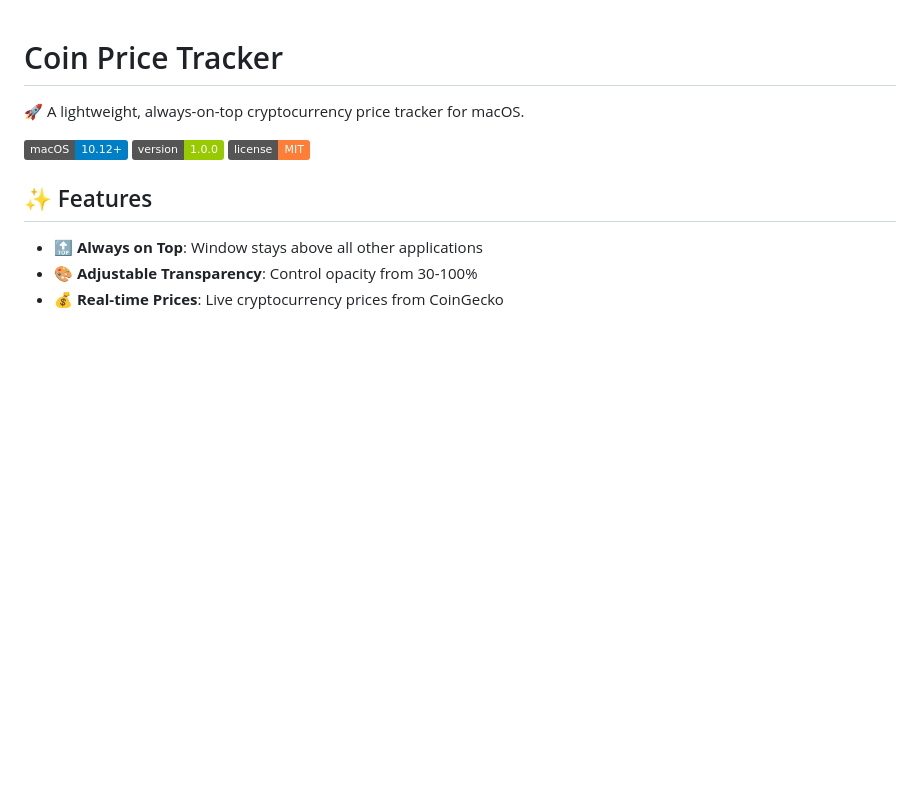
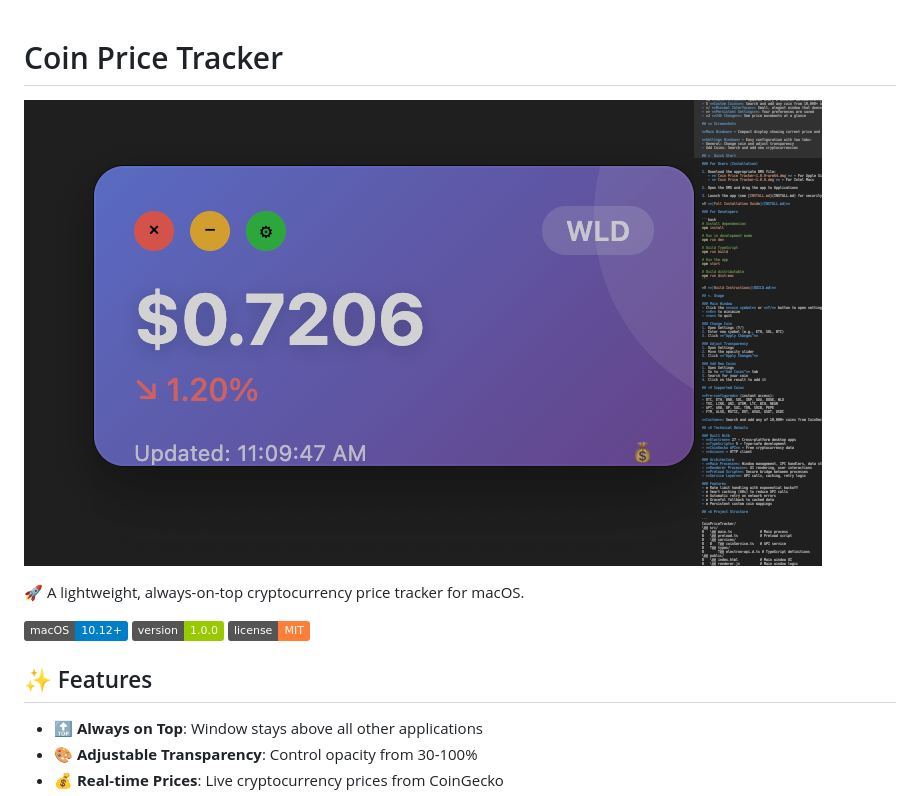
Before and after one commit to nhathuy7996/coin-price-tracker, a Markdown page: README.md, the part around the change. GitHub-like rendering; pictures changed too: assets/screenshot.png (added); badges without logos; blank space fills up the shorter version.

Commit message:
build with icon

```diff
--- a/README.md
+++ b/README.md
@@ -1,4 +1,6 @@
 # Coin Price Tracker
+
+![Coin Price Tracker Screenshot](assets/screenshot.png)
 
 🚀 A lightweight, always-on-top cryptocurrency price tracker for macOS.
 
```
Also changed, not shown: assets/icon.jpg (added), 1 other file.
